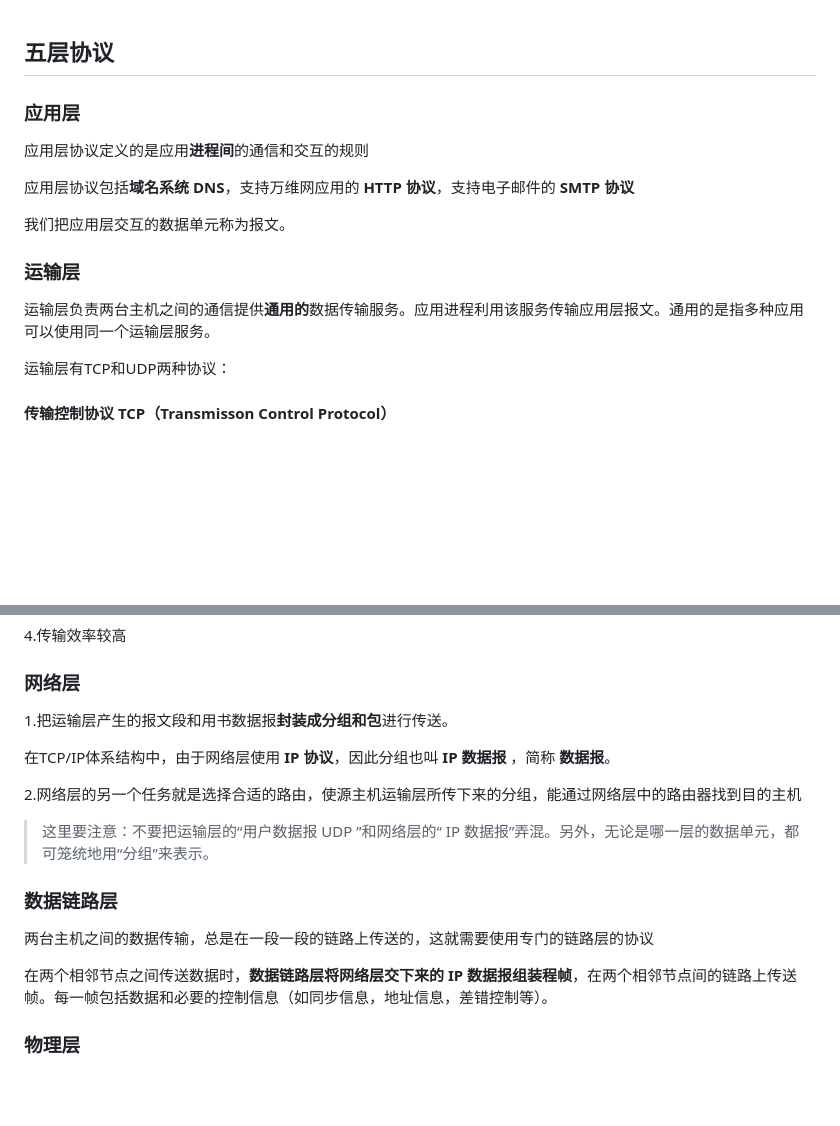
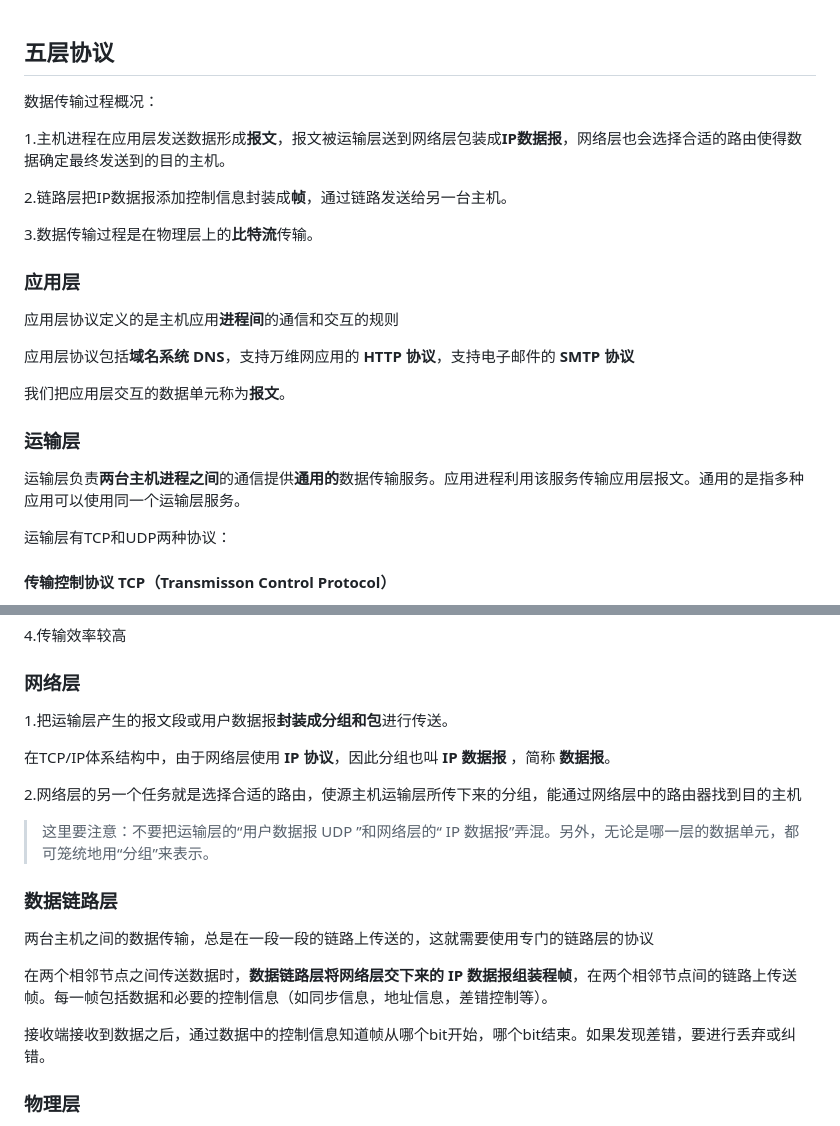
Before and after one commit to dnhy/js-basic, a Markdown page: 网络面试题.md, 2 parts joined by grey strips. Rendered like a GitHub page; blank space fills up the shorter version.

Commit message:
add notes

```diff
--- a/网络面试题.md
+++ b/网络面试题.md
@@ -1,16 +1,24 @@
 ## 五层协议
+
+数据传输过程概况：
+
+1.主机进程在应用层发送数据形成**报文**，报文被运输层送到网络层包装成**IP数据报**，网络层也会选择合适的路由使得数据确定最终发送到的目的主机。
+
+2.链路层把IP数据报添加控制信息封装成**帧**，通过链路发送给另一台主机。
+
+3.数据传输过程是在物理层上的**比特流**传输。
 
 ### 应用层
 
-应用层协议定义的是应用**进程间**的通信和交互的规则
+应用层协议定义的是主机应用**进程间**的通信和交互的规则
 
 应用层协议包括**域名系统 DNS**，支持万维网应用的 **HTTP 协议**，支持电子邮件的 **SMTP 协议**
 
-我们把应用层交互的数据单元称为报文。
+我们把应用层交互的数据单元称为**报文**。
 
 ### 运输层
 
-运输层负责两台主机之间的通信提供**通用的**数据传输服务。应用进程利用该服务传输应用层报文。通用的是指多种应用可以使用同一个运输层服务。
+运输层负责**两台主机进程之间**的通信提供**通用的**数据传输服务。应用进程利用该服务传输应用层报文。通用的是指多种应用可以使用同一个运输层服务。
 
 运输层有TCP和UDP两种协议：
 
@@ -42,7 +50,7 @@
 
 ### 网络层
 
-1.把运输层产生的报文段和用书数据报**封装成分组和包**进行传送。
+1.把运输层产生的报文段或用户数据报**封装成分组和包**进行传送。
 
 在TCP/IP体系结构中，由于网络层使用 **IP 协议**，因此分组也叫 **IP 数据报** ，简称 **数据报**。
 
@@ -55,6 +63,8 @@
 两台主机之间的数据传输，总是在一段一段的链路上传送的，这就需要使用专门的链路层的协议
 
 在两个相邻节点之间传送数据时，**数据链路层将网络层交下来的 IP 数据报组装程帧**，在两个相邻节点间的链路上传送帧。每一帧包括数据和必要的控制信息（如同步信息，地址信息，差错控制等）。
+
+接收端接收到数据之后，通过数据中的控制信息知道帧从哪个bit开始，哪个bit结束。如果发现差错，要进行丢弃或纠错。
 
 ### 物理层
 
```
